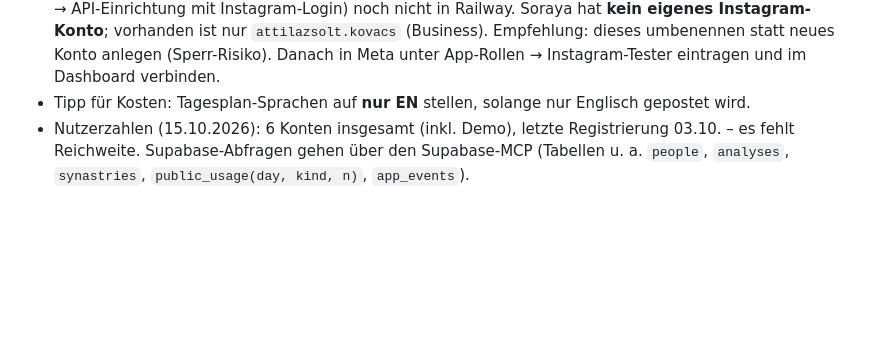
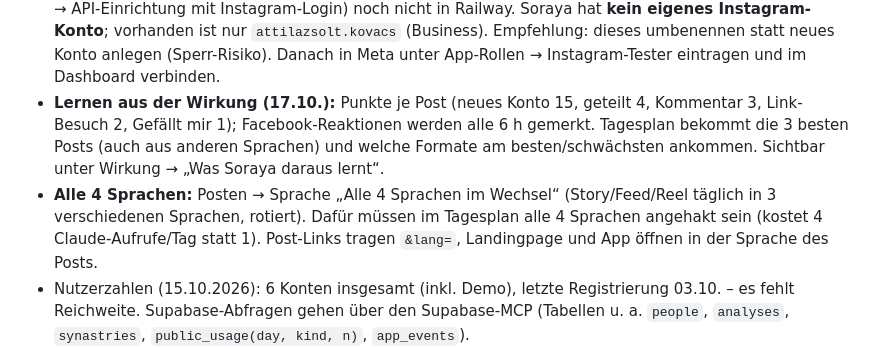
Before and after one commit to Attila0604/soraya-web, a Markdown page: CLAUDE.md, the part around the change. GitHub-like rendering; blank space fills up the shorter version.

Commit message:
CLAUDE.md: Lernen aus der Wirkung, alle 4 Sprachen (#29)
Claude-Session: https://claude.ai/code/session_0154Bmkk4fFPJc7Sh7TWYQqh

Co-authored-by: Claude <noreply@anthropic.com>

```diff
--- a/CLAUDE.md
+++ b/CLAUDE.md
@@ -112,7 +112,12 @@ Dashboard „Content Studio“ (`dashboard.html`) mit Reitern **Heute, Plan, Stu
   API-Einrichtung mit Instagram-Login) noch nicht in Railway. Soraya hat **kein eigenes Instagram-Konto**;
   vorhanden ist nur `attilazsolt.kovacs` (Business). Empfehlung: dieses umbenennen statt neues Konto anlegen
   (Sperr-Risiko). Danach in Meta unter App-Rollen → Instagram-Tester eintragen und im Dashboard verbinden.
-- Tipp für Kosten: Tagesplan-Sprachen auf **nur EN** stellen, solange nur Englisch gepostet wird.
+- **Lernen aus der Wirkung (17.10.):** Punkte je Post (neues Konto 15, geteilt 4, Kommentar 3, Link-Besuch 2,
+  Gefällt mir 1); Facebook-Reaktionen werden alle 6 h gemerkt. Tagesplan bekommt die 3 besten Posts (auch aus
+  anderen Sprachen) und welche Formate am besten/schwächsten ankommen. Sichtbar unter Wirkung → „Was Soraya daraus lernt“.
+- **Alle 4 Sprachen:** Posten → Sprache „Alle 4 Sprachen im Wechsel“ (Story/Feed/Reel täglich in 3 verschiedenen
+  Sprachen, rotiert). Dafür müssen im Tagesplan alle 4 Sprachen angehakt sein (kostet 4 Claude-Aufrufe/Tag statt 1).
+  Post-Links tragen `&lang=`, Landingpage und App öffnen in der Sprache des Posts.
 - Nutzerzahlen (15.10.2026): 6 Konten insgesamt (inkl. Demo), letzte Registrierung 03.10. – es fehlt
   Reichweite. Supabase-Abfragen gehen über den Supabase-MCP (Tabellen u. a. `people`, `analyses`,
   `synastries`, `public_usage(day, kind, n)`, `app_events`).
```
